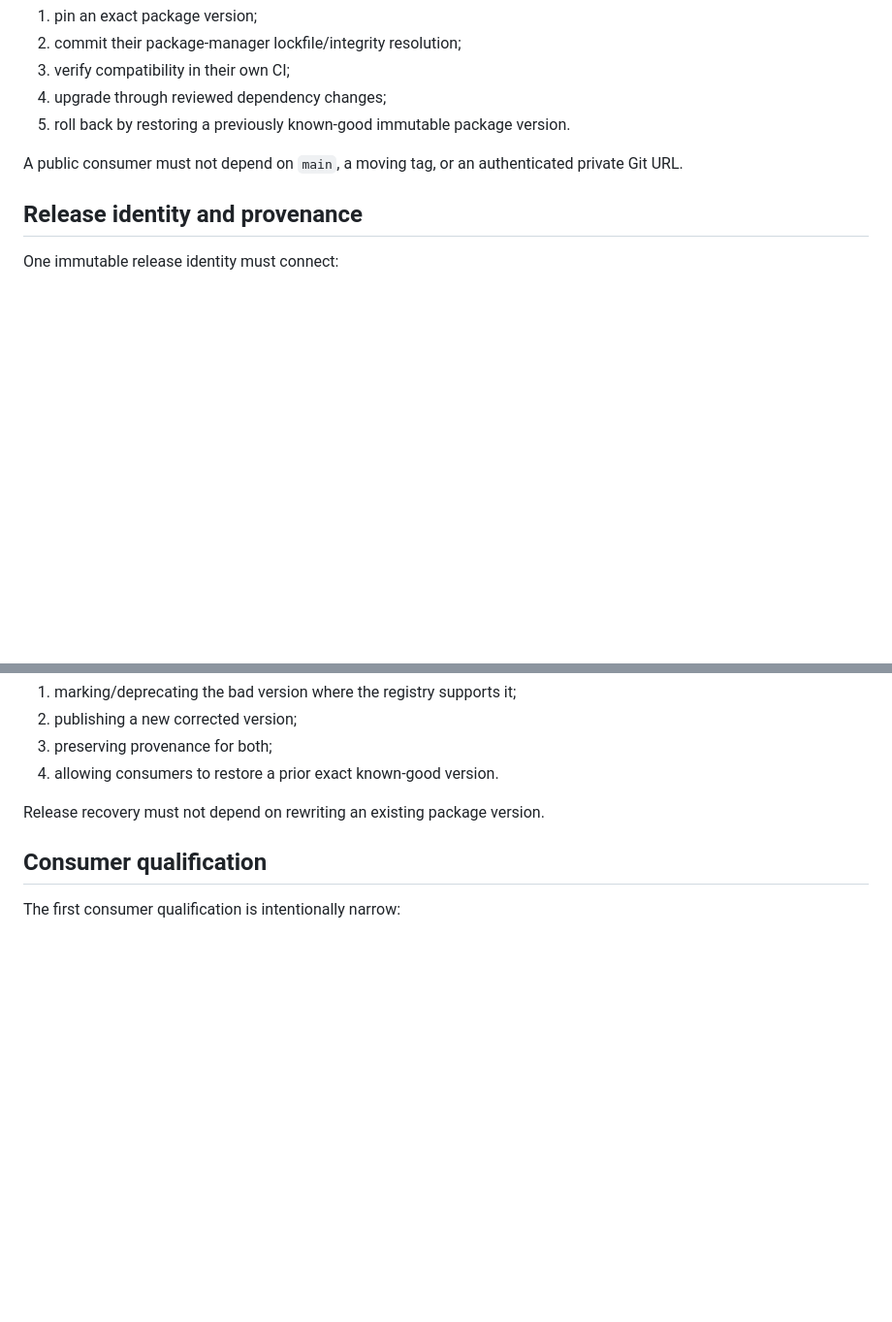
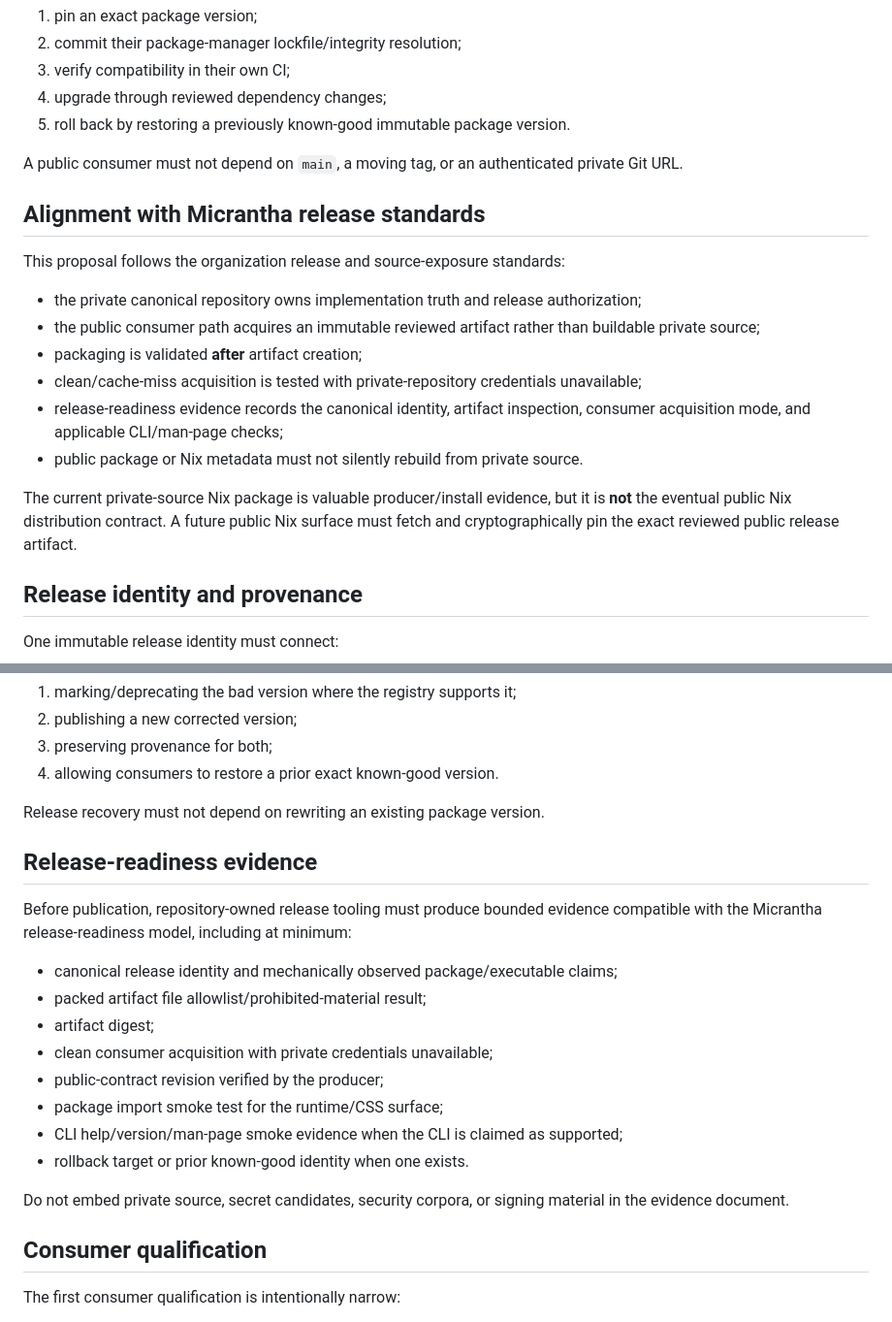
Before and after one commit to hackelia-micrantha/phyllotaxis-community, a Markdown page: docs/decisions/RFC-0002-public-package-distribution.md, 2 parts joined by grey strips. Shown at 97% size. GitHub-like rendering; blank space fills up the shorter version.

Commit message:
docs(rfc): align distribution proposal with release-readiness standard

```diff
--- a/docs/decisions/RFC-0002-public-package-distribution.md
+++ b/docs/decisions/RFC-0002-public-package-distribution.md
@@ -92,6 +92,19 @@ Consumers:
 
 A public consumer must not depend on `main`, a moving tag, or an authenticated private Git URL.
 
+## Alignment with Micrantha release standards
+
+This proposal follows the organization release and source-exposure standards:
+
+- the private canonical repository owns implementation truth and release authorization;
+- the public consumer path acquires an immutable reviewed artifact rather than buildable private source;
+- packaging is validated **after** artifact creation;
+- clean/cache-miss acquisition is tested with private-repository credentials unavailable;
+- release-readiness evidence records the canonical identity, artifact inspection, consumer acquisition mode, and applicable CLI/man-page checks;
+- public package or Nix metadata must not silently rebuild from private source.
+
+The current private-source Nix package is valuable producer/install evidence, but it is **not** the eventual public Nix distribution contract. A future public Nix surface must fetch and cryptographically pin the exact reviewed public release artifact.
+
 ## Release identity and provenance
 
 One immutable release identity must connect:
@@ -146,6 +159,21 @@ A bad release is corrected by:
 
 Release recovery must not depend on rewriting an existing package version.
 
+## Release-readiness evidence
+
+Before publication, repository-owned release tooling must produce bounded evidence compatible with the Micrantha release-readiness model, including at minimum:
+
+- canonical release identity and mechanically observed package/executable claims;
+- packed artifact file allowlist/prohibited-material result;
+- artifact digest;
+- clean consumer acquisition with private credentials unavailable;
+- public-contract revision verified by the producer;
+- package import smoke test for the runtime/CSS surface;
+- CLI help/version/man-page smoke evidence when the CLI is claimed as supported;
+- rollback target or prior known-good identity when one exists.
+
+Do not embed private source, secret candidates, security corpora, or signing material in the evidence document.
+
 ## Consumer qualification
 
 The first consumer qualification is intentionally narrow:
```
